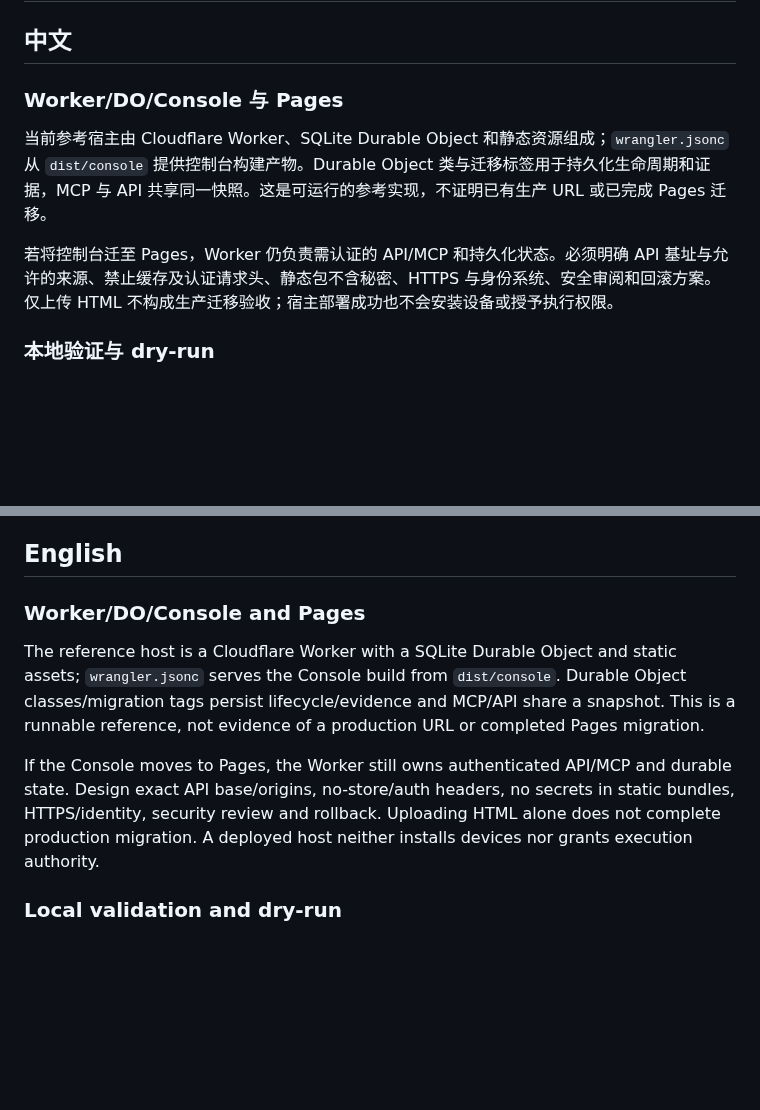
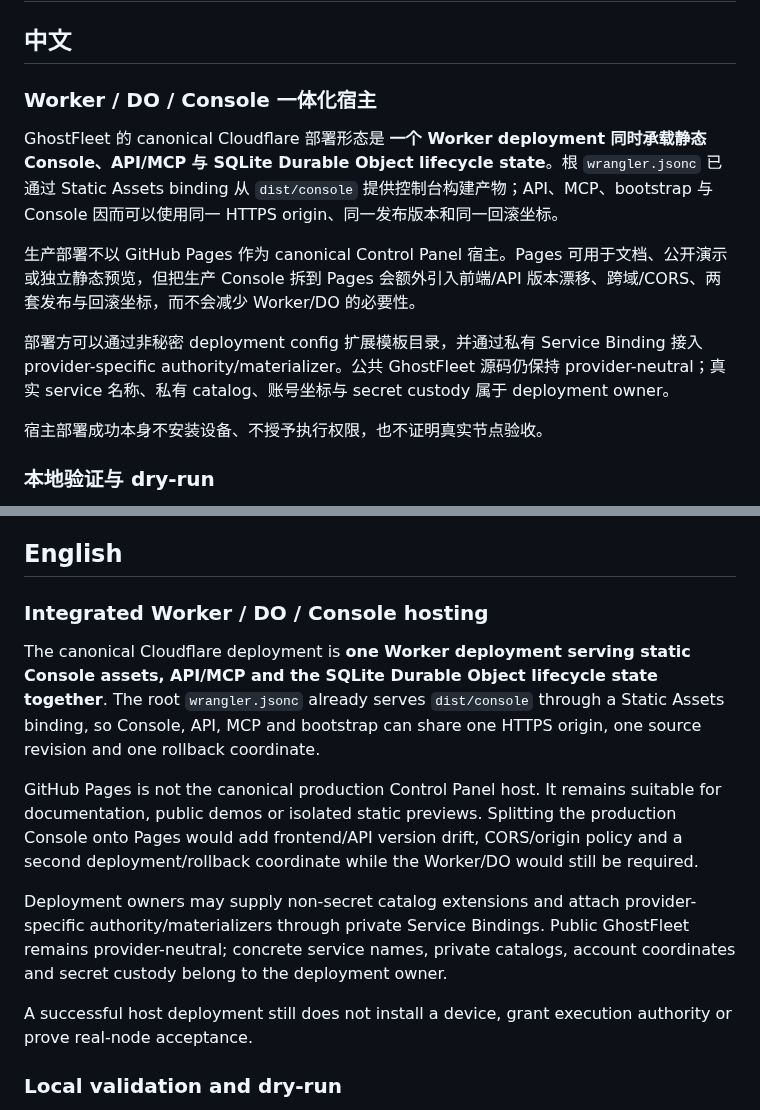
Before and after one commit to youling/ghostfleet, a Markdown page: docs/DEPLOYMENT.md, 2 parts joined by grey strips. Drawn GitHub-style; blank space fills up the shorter version.

Commit message:
docs: make integrated Cloudflare hosting canonical

```diff
--- a/docs/DEPLOYMENT.md
+++ b/docs/DEPLOYMENT.md
@@ -3,11 +3,15 @@
 ## 中文
 
 <!-- topic:architecture -->
-### Worker/DO/Console 与 Pages
+### Worker / DO / Console 一体化宿主
 
-当前参考宿主由 Cloudflare Worker、SQLite Durable Object 和静态资源组成；`wrangler.jsonc` 从 `dist/console` 提供控制台构建产物。Durable Object 类与迁移标签用于持久化生命周期和证据，MCP 与 API 共享同一快照。这是可运行的参考实现，不证明已有生产 URL 或已完成 Pages 迁移。
+GhostFleet 的 canonical Cloudflare 部署形态是 **一个 Worker deployment 同时承载静态 Console、API/MCP 与 SQLite Durable Object lifecycle state**。根 `wrangler.jsonc` 已通过 Static Assets binding 从 `dist/console` 提供控制台构建产物；API、MCP、bootstrap 与 Console 因而可以使用同一 HTTPS origin、同一发布版本和同一回滚坐标。
 
-若将控制台迁至 Pages，Worker 仍负责需认证的 API/MCP 和持久化状态。必须明确 API 基址与允许的来源、禁止缓存及认证请求头、静态包不含秘密、HTTPS 与身份系统、安全审阅和回滚方案。仅上传 HTML 不构成生产迁移验收；宿主部署成功也不会安装设备或授予执行权限。
+生产部署不以 GitHub Pages 作为 canonical Control Panel 宿主。Pages 可用于文档、公开演示或独立静态预览，但把生产 Console 拆到 Pages 会额外引入前端/API 版本漂移、跨域/CORS、两套发布与回滚坐标，而不会减少 Worker/DO 的必要性。
+
+部署方可以通过非秘密 deployment config 扩展模板目录，并通过私有 Service Binding 接入 provider-specific authority/materializer。公共 GhostFleet 源码仍保持 provider-neutral；真实 service 名称、私有 catalog、账号坐标与 secret custody 属于 deployment owner。
+
+宿主部署成功本身不安装设备、不授予执行权限，也不证明真实节点验收。
 
 <!-- topic:build -->
 ### 本地验证与 dry-run
@@ -52,11 +56,15 @@ npx --no-install wrangler deploy
 ## English
 
 <!-- topic:architecture -->
-### Worker/DO/Console and Pages
+### Integrated Worker / DO / Console hosting
 
-The reference host is a Cloudflare Worker with a SQLite Durable Object and static assets; `wrangler.jsonc` serves the Console build from `dist/console`. Durable Object classes/migration tags persist lifecycle/evidence and MCP/API share a snapshot. This is a runnable reference, not evidence of a production URL or completed Pages migration.
+The canonical Cloudflare deployment is **one Worker deployment serving static Console assets, API/MCP and the SQLite Durable Object lifecycle state together**. The root `wrangler.jsonc` already serves `dist/console` through a Static Assets binding, so Console, API, MCP and bootstrap can share one HTTPS origin, one source revision and one rollback coordinate.
 
-If the Console moves to Pages, the Worker still owns authenticated API/MCP and durable state. Design exact API base/origins, no-store/auth headers, no secrets in static bundles, HTTPS/identity, security review and rollback. Uploading HTML alone does not complete production migration. A deployed host neither installs devices nor grants execution authority.
+GitHub Pages is not the canonical production Control Panel host. It remains suitable for documentation, public demos or isolated static previews. Splitting the production Console onto Pages would add frontend/API version drift, CORS/origin policy and a second deployment/rollback coordinate while the Worker/DO would still be required.
+
+Deployment owners may supply non-secret catalog extensions and attach provider-specific authority/materializers through private Service Bindings. Public GhostFleet remains provider-neutral; concrete service names, private catalogs, account coordinates and secret custody belong to the deployment owner.
+
+A successful host deployment still does not install a device, grant execution authority or prove real-node acceptance.
 
 <!-- topic:build -->
 ### Local validation and dry-run
```
